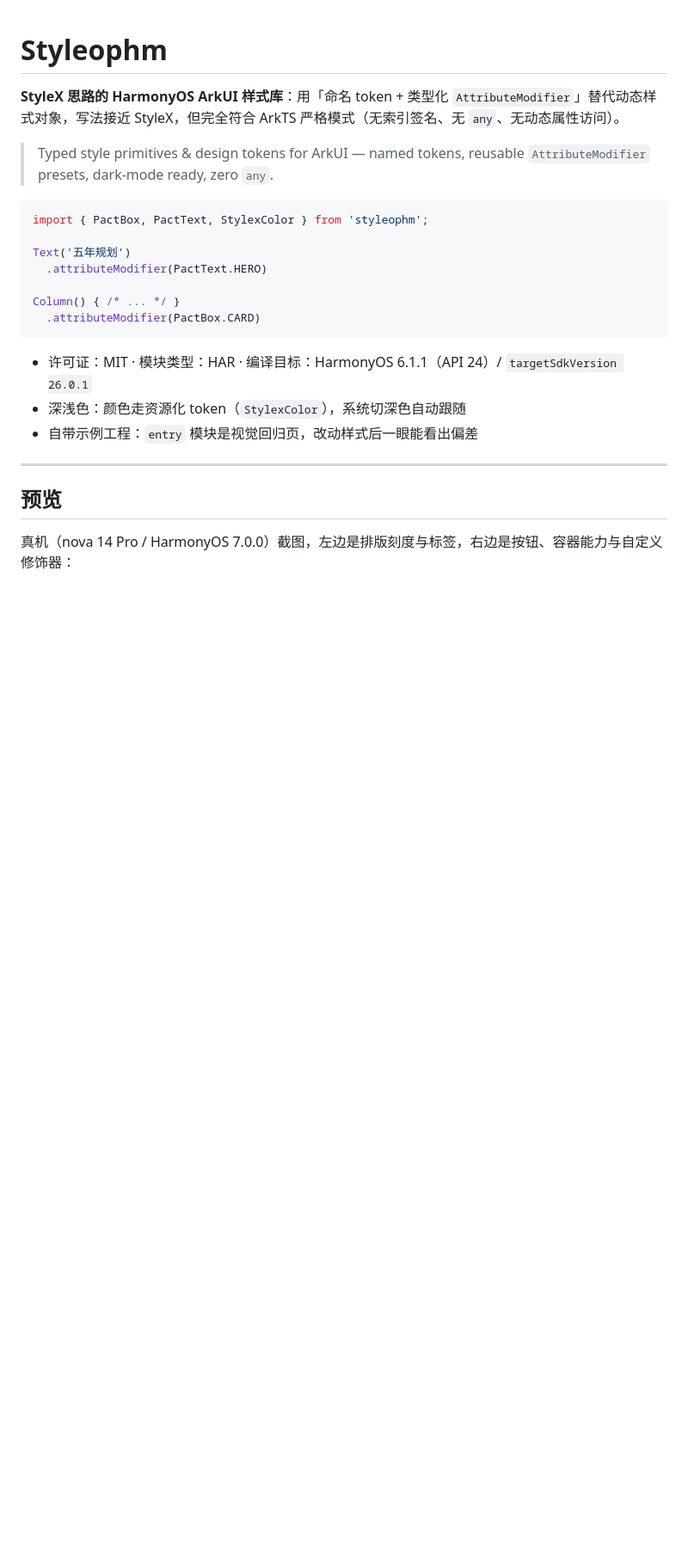
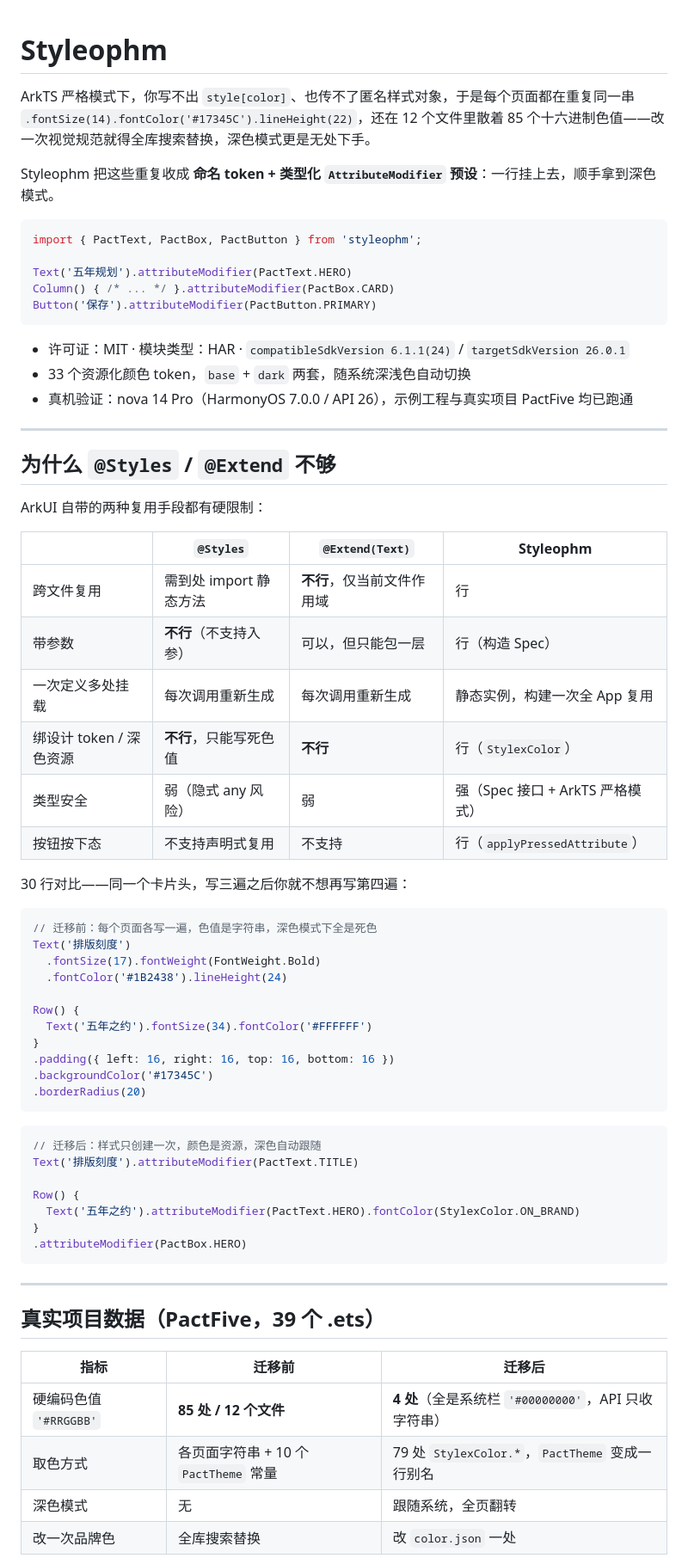
Before and after one commit to YangZiCong2503416920/Styleophm, a Markdown page: README.md, the part around one of its changes. Shown at 86% size. Rendered like a GitHub page; blank space fills up the shorter version.

````diff
--- a/README.md
+++ b/README.md
@@ -1,25 +1,70 @@
 # Styleophm
 
-**StyleX 思路的 HarmonyOS ArkUI 样式库**：用「命名 token + 类型化 `AttributeModifier`」替代动态样式对象，写法接近 StyleX，但完全符合 ArkTS 严格模式（无索引签名、无 `any`、无动态属性访问）。
+ArkTS 严格模式下，你写不出 `style[color]`、也传不了匿名样式对象，于是每个页面都在重复同一串 `.fontSize(14).fontColor('#17345C').lineHeight(22)`，还在 12 个文件里散着 85 个十六进制色值——改一次视觉规范就得全库搜索替换，深色模式更是无处下手。
 
-> Typed style primitives & design tokens for ArkUI — named tokens, reusable `AttributeModifier` presets, dark-mode ready, zero `any`.
+Styleophm 把这些重复收成 **命名 token + 类型化 `AttributeModifier` 预设**：一行挂上去，顺手拿到深色模式。
 
 ```ts
-import { PactBox, PactText, StylexColor } from 'styleophm';
+import { PactText, PactBox, PactButton } from 'styleophm';
 
-Text('五年规划')
-  .attributeModifier(PactText.HERO)
-
-Column() { /* ... */ }
-  .attributeModifier(PactBox.CARD)
+Text('五年规划').attributeModifier(PactText.HERO)
+Column() { /* ... */ }.attributeModifier(PactBox.CARD)
+Button('保存').attributeModifier(PactButton.PRIMARY)
 ```
 
-- 许可证：MIT · 模块类型：HAR · 编译目标：HarmonyOS 6.1.1（API 24）/ `targetSdkVersion 26.0.1`
-- 深浅色：颜色走资源化 token（`StylexColor`），系统切深色自动跟随
-- 自带示例工程：`entry` 模块是视觉回归页，改动样式后一眼能看出偏差
+- 许可证：MIT · 模块类型：HAR · `compatibleSdkVersion 6.1.1(24)` / `targetSdkVersion 26.0.1`
+- 33 个资源化颜色 token，`base` + `dark` 两套，随系统深浅色自动切换
+- 真机验证：nova 14 Pro（HarmonyOS 7.0.0 / API 26），示例工程与真实项目 PactFive 均已跑通
 
 ---
 
-## 预览
+## 为什么 `@Styles` / `@Extend` 不够
 
-真机（nova 14 Pro / HarmonyOS 7.0.0）截图，左边是排版刻度与标签，右边是按钮、容器能力与自定义修饰器：
+ArkUI 自带的两种复用手段都有硬限制：
+
+| | `@Styles` | `@Extend(Text)` | Styleophm |
+|---|---|---|---|
+| 跨文件复用 | 需到处 import 静态方法 | **不行**，仅当前文件作用域 | 行 |
+| 带参数 | **不行**（不支持入参） | 可以，但只能包一层 | 行（构造 Spec） |
+| 一次定义多处挂载 | 每次调用重新生成 | 每次调用重新生成 | 静态实例，构建一次全 App 复用 |
+| 绑设计 token / 深色资源 | **不行**，只能写死色值 | **不行** | 行（`StylexColor`） |
+| 类型安全 | 弱（隐式 any 风险） | 弱 | 强（Spec 接口 + ArkTS 严格模式） |
+| 按钮按下态 | 不支持声明式复用 | 不支持 | 行（`applyPressedAttribute`） |
+
+30 行对比——同一个卡片头，写三遍之后你就不想再写第四遍：
+
+```ts
+// 迁移前：每个页面各写一遍，色值是字符串，深色模式下全是死色
+Text('排版刻度')
+  .fontSize(17).fontWeight(FontWeight.Bold)
+  .fontColor('#1B2438').lineHeight(24)
+
+Row() {
+  Text('五年之约').fontSize(34).fontColor('#FFFFFF')
+}
+.padding({ left: 16, right: 16, top: 16, bottom: 16 })
+.backgroundColor('#17345C')
+.borderRadius(20)
+```
+
+```ts
+// 迁移后：样式只创建一次，颜色是资源，深色自动跟随
+Text('排版刻度').attributeModifier(PactText.TITLE)
+
+Row() {
+  Text('五年之约').attributeModifier(PactText.HERO).fontColor(StylexColor.ON_BRAND)
+}
+.attributeModifier(PactBox.HERO)
+```
+
+---
+
+## 真实项目数据（PactFive，39 个 .ets）
+
+| 指标 | 迁移前 | 迁移后 |
+|---|---|---|
+| 硬编码色值 `'#RRGGBB'` | **85 处 / 12 个文件** | **4 处**（全是系统栏 `'#00000000'`，API 只收字符串） |
+| 取色方式 | 各页面字符串 + 10 个 `PactTheme` 常量 | 79 处 `StylexColor.*`，`PactTheme` 变成一行别名 |
+| 深色模式 | 无 | 跟随系统，全页翻转 |
+| 改一次品牌色 | 全库搜索替换 | 改 `color.json` 一处 |
+
````
Also changed, not shown: other parts of README.md (+45 -55 lines), CHANGELOG.md (+21 -0 lines), docs/pactfive-dark.jpg (added), docs/pactfive-light.jpg (added), 9 other files.
